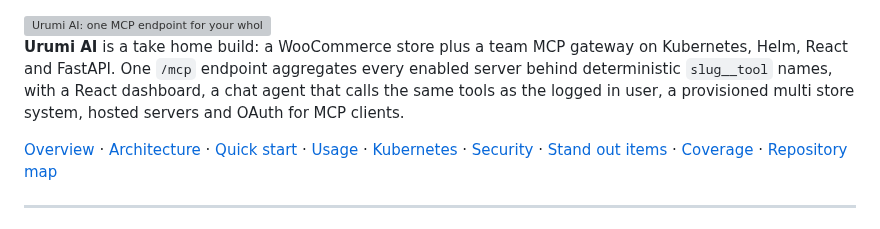
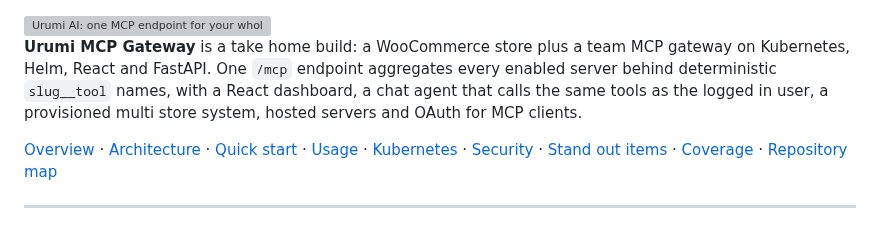
Before and after one commit to manavmax/urumi-mcp-gateway, a Markdown page: README.md, the part around the change. Drawn GitHub-style; grey boxes are pictures that could not be loaded.

```diff
--- a/README.md
+++ b/README.md
@@ -4,7 +4,7 @@
   <img alt="Urumi AI: one MCP endpoint for your whole team" src="docs/assets/banner-dark.svg">
 </picture>
 
-**Urumi AI** is a take home build: a WooCommerce store plus a team MCP gateway on Kubernetes, Helm, React and FastAPI. One `/mcp` endpoint aggregates every enabled server behind deterministic `slug__tool` names, with a React dashboard, a chat agent that calls the same tools as the logged in user, a provisioned multi store system, hosted servers and OAuth for MCP clients.
+**Urumi MCP Gateway** is a take home build: a WooCommerce store plus a team MCP gateway on Kubernetes, Helm, React and FastAPI. One `/mcp` endpoint aggregates every enabled server behind deterministic `slug__tool` names, with a React dashboard, a chat agent that calls the same tools as the logged in user, a provisioned multi store system, hosted servers and OAuth for MCP clients.
 
 [Overview](#at-a-glance) · [Architecture](#architecture) · [Quick start](#quick-start-local-on-kind) · [Usage](#usage) · [Kubernetes](#kubernetes-layout) · [Security](#security-posture) · [Stand out items](#stand-out-items) · [Coverage](#requirement-coverage) · [Repository map](#repository-map)
 
```
